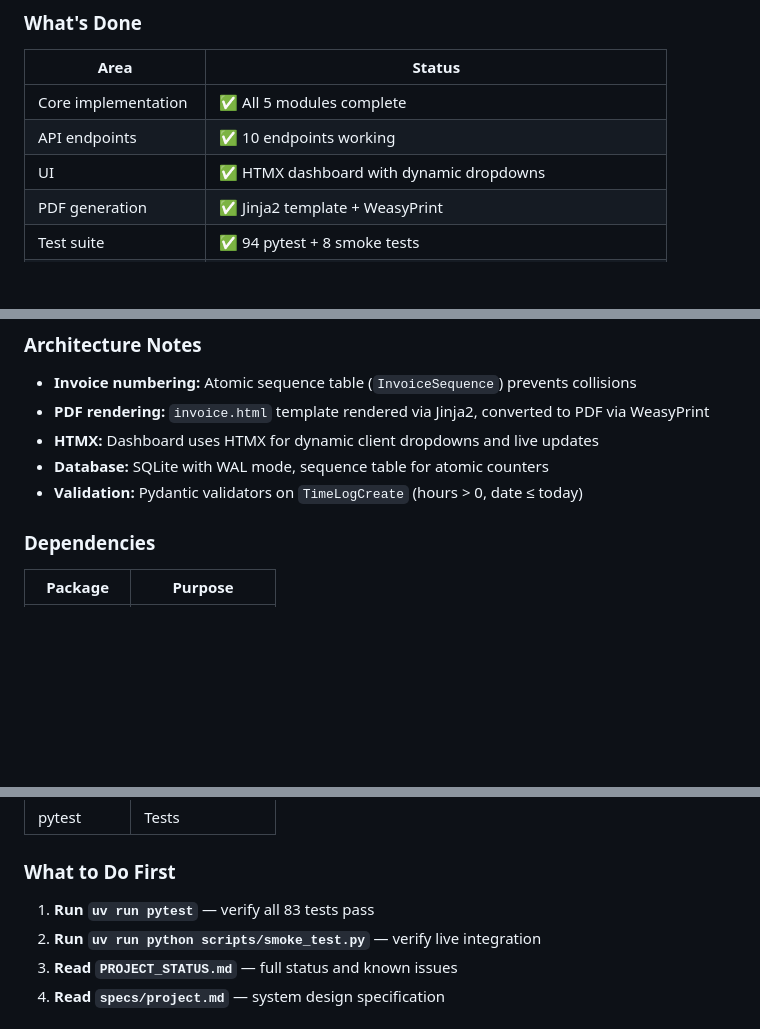
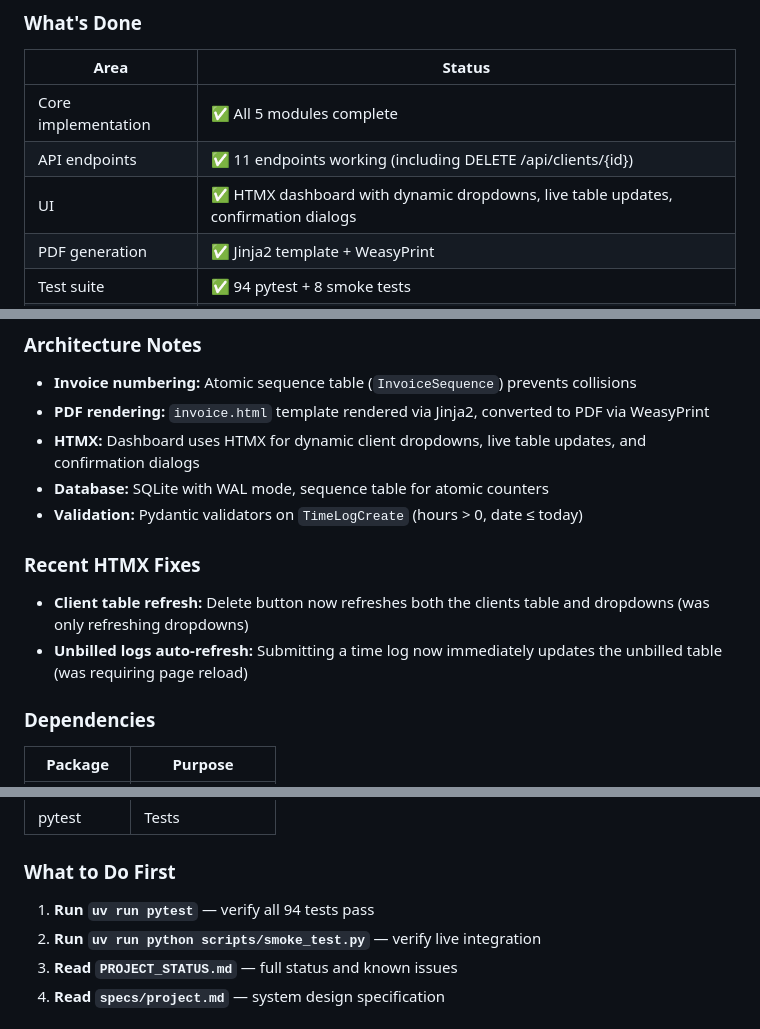
Before and after one commit to fieryWalrus1002/lean-invoice-tracker, a Markdown page: HANDOFF.md, 3 parts joined by grey strips. Rendered like a GitHub page; blank space fills up the shorter version.

```diff
--- a/HANDOFF.md
+++ b/HANDOFF.md
@@ -13,8 +13,8 @@
 | Area | Status |
 |------|--------|
 | Core implementation | ✅ All 5 modules complete |
-| API endpoints | ✅ 10 endpoints working |
-| UI | ✅ HTMX dashboard with dynamic dropdowns |
+| API endpoints | ✅ 11 endpoints working (including DELETE /api/clients/{id}) |
+| UI | ✅ HTMX dashboard with dynamic dropdowns, live table updates, confirmation dialogs |
 | PDF generation | ✅ Jinja2 template + WeasyPrint |
 | Test suite | ✅ 94 pytest + 8 smoke tests |
 | Production hardening | ✅ Validation, logging, atomic invoices |
@@ -69,9 +69,14 @@ docker compose up --build -d
 
 - **Invoice numbering:** Atomic sequence table (`InvoiceSequence`) prevents collisions
 - **PDF rendering:** `invoice.html` template rendered via Jinja2, converted to PDF via WeasyPrint
-- **HTMX:** Dashboard uses HTMX for dynamic client dropdowns and live updates
+- **HTMX:** Dashboard uses HTMX for dynamic client dropdowns, live table updates, and confirmation dialogs
 - **Database:** SQLite with WAL mode, sequence table for atomic counters
 - **Validation:** Pydantic validators on `TimeLogCreate` (hours > 0, date ≤ today)
+
+### Recent HTMX Fixes
+
+- **Client table refresh:** Delete button now refreshes both the clients table and dropdowns (was only refreshing dropdowns)
+- **Unbilled logs auto-refresh:** Submitting a time log now immediately updates the unbilled table (was requiring page reload)
 
 ### Dependencies
 
@@ -85,7 +90,7 @@ docker compose up --build -d
 
 ### What to Do First
 
-1. **Run `uv run pytest`** — verify all 83 tests pass
+1. **Run `uv run pytest`** — verify all 94 tests pass
 2. **Run `uv run python scripts/smoke_test.py`** — verify live integration
 3. **Read `PROJECT_STATUS.md`** — full status and known issues
 4. **Read `specs/project.md`** — system design specification
```
Also changed, not shown: PROJECT_STATUS.md (+23 -0 lines), README.md (+1 -1 lines).
